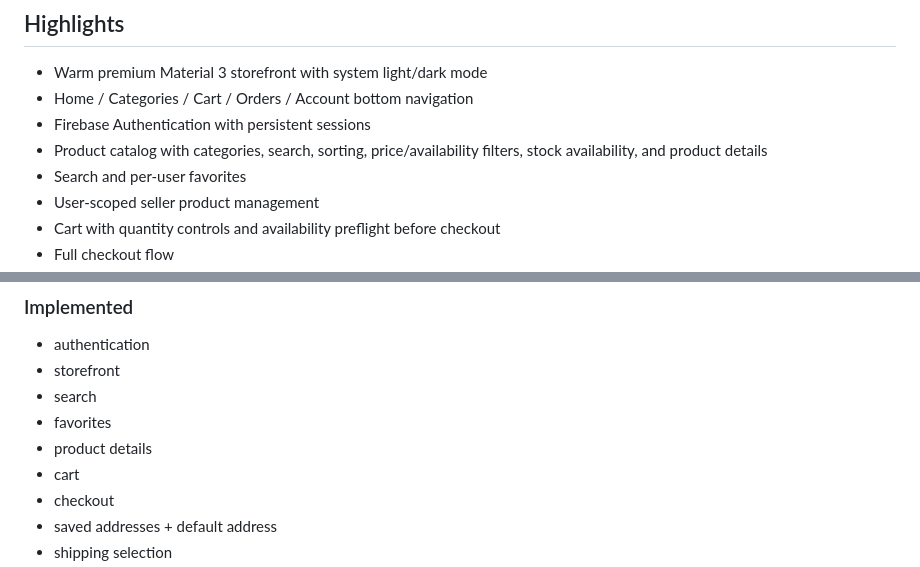
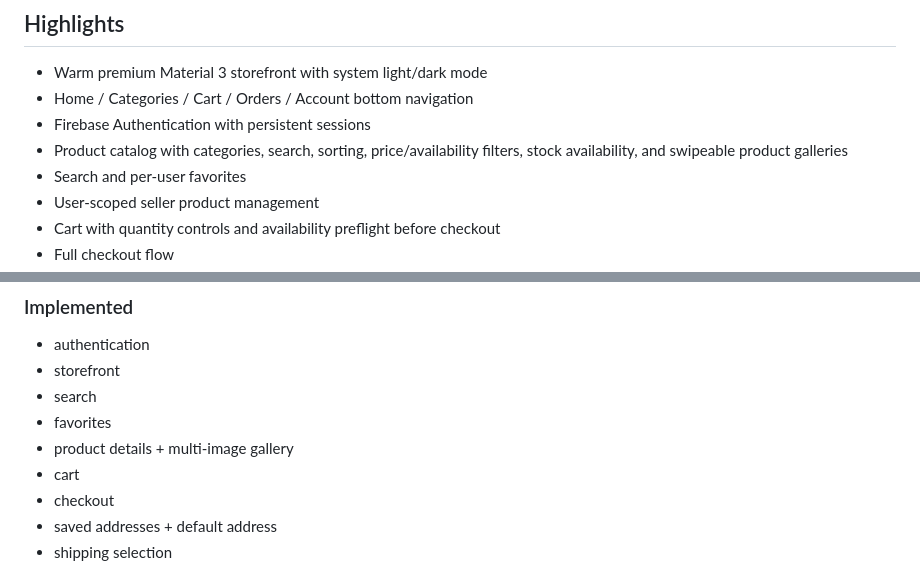
Before and after one commit to Husseinabozina/shop_application, a Markdown page: README.md, 2 parts joined by grey strips. Drawn GitHub-style.

Commit message:
docs: highlight product image galleries

```diff
--- a/README.md
+++ b/README.md
@@ -7,7 +7,7 @@ A compact Flutter e-commerce portfolio application built to look and behave like
 - Warm premium Material 3 storefront with system light/dark mode
 - Home / Categories / Cart / Orders / Account bottom navigation
 - Firebase Authentication with persistent sessions
-- Product catalog with categories, search, sorting, price/availability filters, stock availability, and product details
+- Product catalog with categories, search, sorting, price/availability filters, stock availability, and swipeable product galleries
 - Search and per-user favorites
 - User-scoped seller product management
 - Cart with quantity controls and availability preflight before checkout
@@ -81,7 +81,7 @@ Card and wallet methods are intentionally not faked. They remain disabled until
 - storefront
 - search
 - favorites
-- product details
+- product details + multi-image gallery
 - cart
 - checkout
 - saved addresses + default address
```
